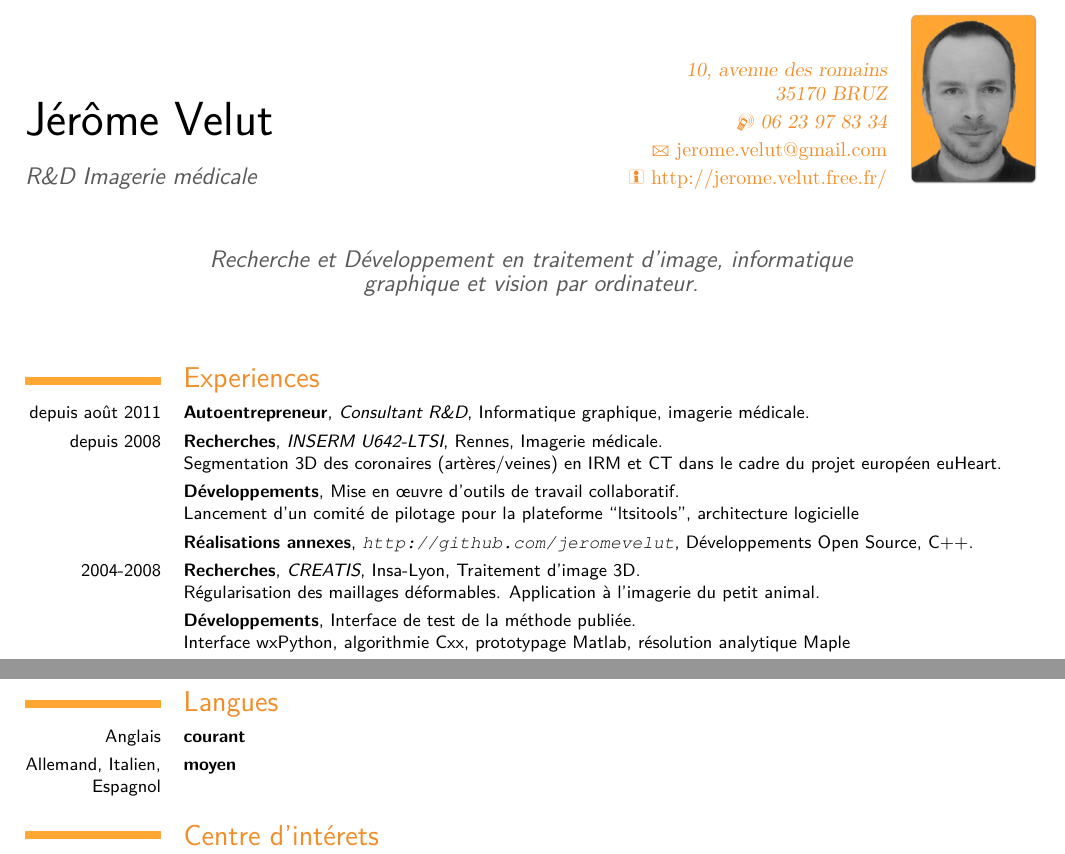
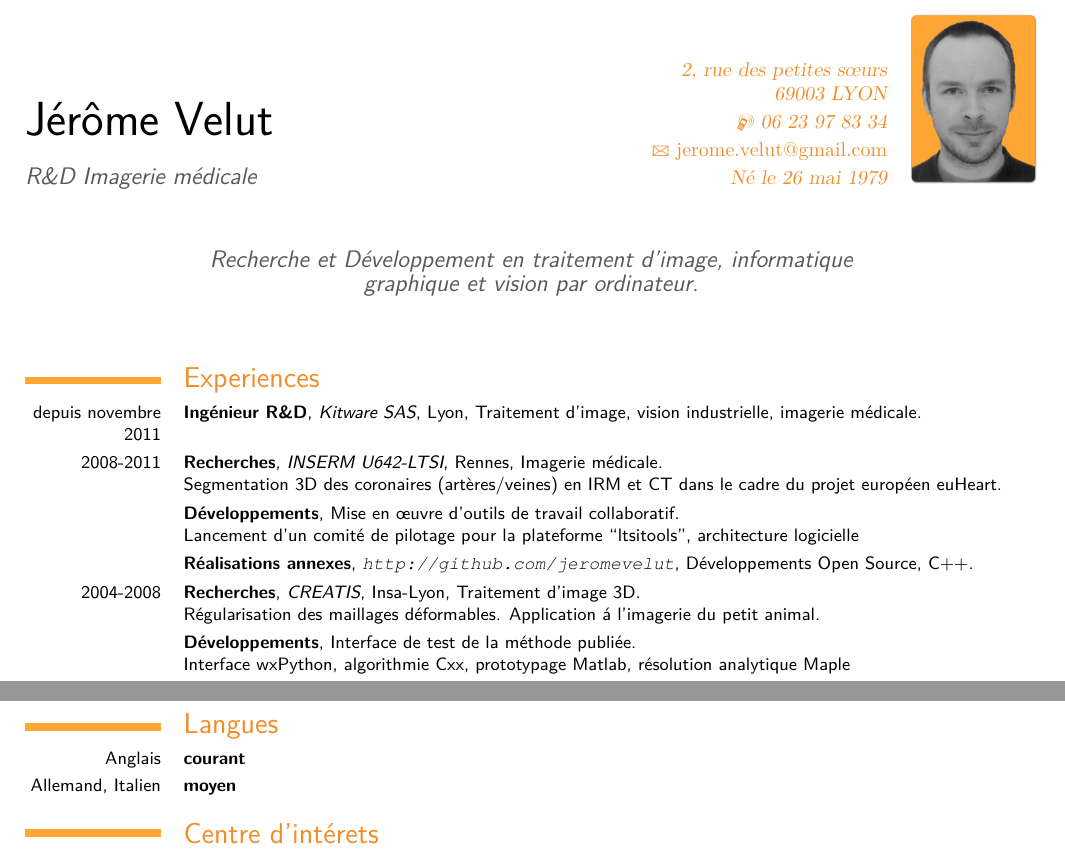
Before and after one commit to djelouze/Resume, a LaTeX CV (Latex/resume.tex): two parts of page 1 of 2, joined at a grey line, cut at the place of the change. Compiled offline with pdfLaTeX.

Commit message:
Updated address/current job + use latex accents

```diff
--- a/Latex/resume.tex
+++ b/Latex/resume.tex
@@ -19,13 +19,14 @@
 \firstname{J\'er\^ome}
 \familyname{Velut}
 \title{R\&D Imagerie m\'edicale}               % optional, remove the line if not wanted
-\address{10, avenue des romains}{35170 BRUZ}    % optional, remove the line if not wanted
+\address{2, rue des petites s\oe urs}{69003 LYON}    % optional, remove the line if not wanted
 \mobile{06 23 97 83 34}                    % optional, remove the line if not wanted
 %\phone{09 50 74 81 78}                      % optional, remove the line if not wanted
 \email{jerome.velut@gmail.com}                      % optional, remove the line if not wanted
-\homepage{http://jerome.velut.free.fr/}
+%\homepage{http://jerome.velut.free.fr/}
+\extrainfo{N\'e le 26 mai 1979}
 \photo[64pt]{photo_id-fd_orange-arr}                         % '64pt' is the height the picture must be resized to and 'picture' is the name of the picture file; optional, remove the line if not wanted
-\quote{Recherche et Développement en traitement d'image, informatique graphique et vision par ordinateur.}                 % optional, remove the line if not wanted
+\quote{Recherche et D\'eveloppement en traitement d'image, informatique graphique et vision par ordinateur.}                 % optional, remove the line if not wanted
 
 %\nopagenumbers{}                             % uncomment to suppress automatic page numbering for CVs longer than one page
 
@@ -40,17 +41,15 @@
 %
 \section{Experiences}
 %
-\cventry{depuis août 2011}{Autoentrepreneur}{Consultant R\&D}{Informatique graphique, imagerie médicale}{}{}
-\cventry{depuis 2008}{Recherches}{INSERM U642-LTSI}{Rennes}{Imagerie médicale}{Segmentation 3D des coronaires
- (artères/veines) en IRM et CT dans le cadre du projet européen euHeart.}
-\cventry{}{Développements}{}{}{Mise en \oe uvre d'outils de travail collaboratif}{Lancement d'un comité de pilotage pour la plateforme ``ltsitools'', architecture logicielle}  % arguments 3 to 6 are optional
-\cventry{}{Réalisations annexes}{\url{http://github.com/jeromevelut}}{Développements Open Source}{C++}{}  % arguments 3 to 6 are optional
+\cventry{depuis novembre 2011}{Ing\'enieur R\&D}{Kitware SAS}{Lyon}{Traitement d'image, vision industrielle, imagerie m\'edicale}{}
+\cventry{2008-2011}{Recherches}{INSERM U642-LTSI}{Rennes}{Imagerie m\'edicale}{Segmentation 3D des coronaires
+ (art\`eres/veines) en IRM et CT dans le cadre du projet europ\'een euHeart.}
+\cventry{}{D\'eveloppements}{}{}{Mise en \oe uvre d'outils de travail collaboratif}{Lancement d'un comit\'e de pilotage pour la plateforme ``ltsitools'', architecture logicielle}  % arguments 3 to 6 are optional
+\cventry{}{R\'ealisations annexes}{\url{http://github.com/jeromevelut}}{D\'eveloppements Open Source}{C++}{}  % arguments 3 to 6 are optional
 %
-\cventry{2004-2008}{Recherches}{CREATIS}{Insa-Lyon}{Traitement d'image 3D}{Régularisation des maillages déformables. Application à l'imagerie du
-petit animal.}  % arguments 3 to 6 are optional
-\cventry{}{Développements}{}{}{Interface de test de la méthode publiée}{Interface wxPython, algorithmie Cxx, prototypage Matlab, résolution analytique Maple}  % arguments 3 to 6 are optional
-\cventry{}{Enseignements/formations}{INSA-Lyon}{}{}{Informatique, mathématiques,
+\cventry{2004-2008}{Recherches}{CREATIS}{Insa-Lyon}{Traitement d'image 3D}{R\'egularisation des maillages d\'eformables. Application \'a l'imagerie du petit animal.}  % arguments 3 to 6 are optional
+\cventry{}{D\'eveloppements}{}{}{Interface de test de la m\'ethode publi\'ee}{Interface wxPython, algorithmie Cxx, prototypage Matlab, r\'esolution analytique Maple}  % arguments 3 to 6 are optional
+\cventry{}{Enseignements/formations}{INSA-Lyon}{}{}{Informatique, math\'ematiques,
 informatique industrielle et automatismes, VTK}
 %
-\cventry{2003-2004}{Recherches}{Stage CREATIS (10 mois)}{Insa-Lyon}{Traitement d'image}{Régularisation
-de modèles déformables 2D par filtrage numérique.}  % arguments 3 to 6 are optional
+\cventry{2003-2004}{Recherches}{Stage CREATIS (10 mois)}{Insa-Lyon}{Traitement d'image}{R\'egularisation
@@ -76,11 +76,11 @@ pour ImageJ. Evaluation de la qualité du bois de tek par traitement d'image.}
 %
 \section{Langues}
 \cvlanguage{Anglais}{courant}{}
-\cvlanguage{Allemand, Italien, Espagnol}{moyen}{}
+\cvlanguage{Allemand, Italien}{moyen}{}
 %
-\section{Centre d'intérets}
-\cvline{Culture \& sciences}{\small Trompette, guitare, piano, graphisme (papier, 3D), cuisine, aéronautique, astronomie}
-\cvline{Sports}{\small Escalade, sports de glisse, randonnée, natation}
+\section{Centre d'int\'erets}
+\cvline{Culture \& sciences}{\small Trompette, guitare, piano, graphisme (papier, 3D), cuisine, a\'eronautique, astronomie}
+\cvline{Sports}{\small Escalade, sports de glisse, randonn\'ee, natation}
 %
 \input{publications}
 %
```
Also changed, not shown: Latex/resume.tex (19 more changed lines).
